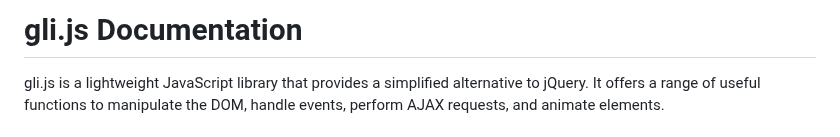
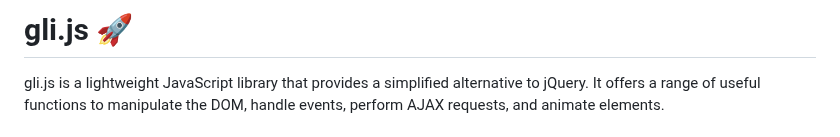
Before and after one commit to SH20RAJ/gliJS, a Markdown page: README.md, the part around the change. Rendered like a GitHub page.

```diff
--- a/README.md
+++ b/README.md
@@ -1,4 +1,4 @@
-# gli.js Documentation
+# gli.js 🚀
 
 gli.js is a lightweight JavaScript library that provides a simplified alternative to jQuery. It offers a range of useful functions to manipulate the DOM, handle events, perform AJAX requests, and animate elements.
 
```
